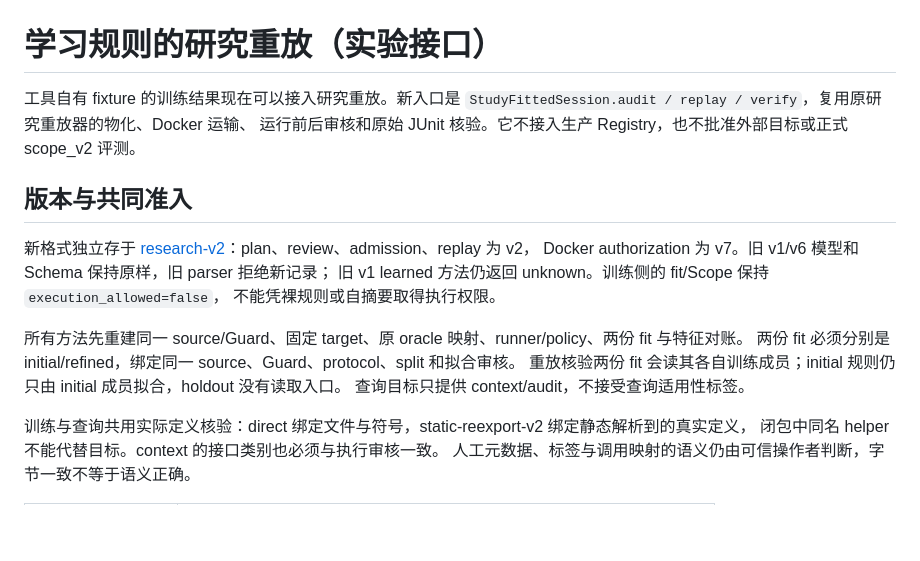
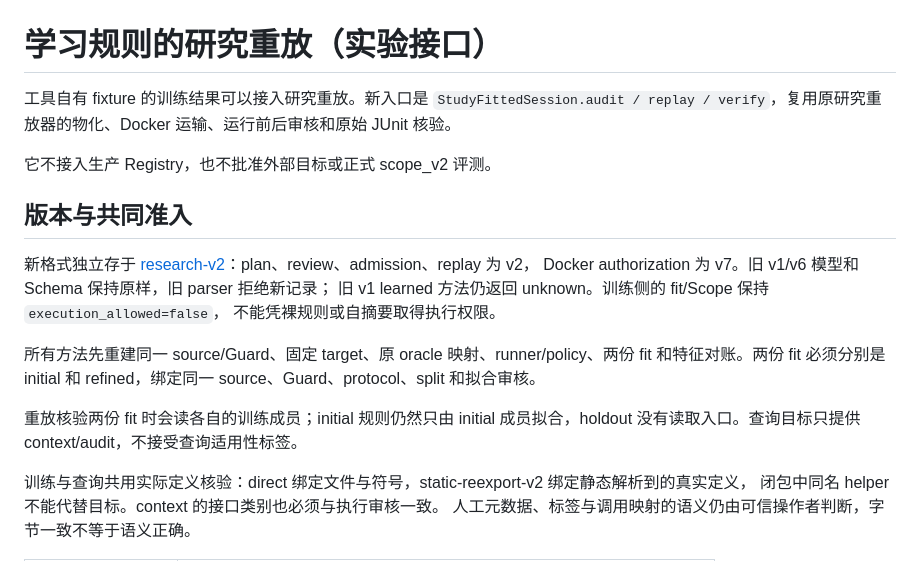
Before and after one commit to kokoJesee/CounterGuard, a Markdown page: docs/research-fitted-replay.md, the part around the change. Rendered like a GitHub page; blank space fills up the shorter version.

Commit message:
docs: split the fitted replay intro and admission rules

```diff
--- a/docs/research-fitted-replay.md
+++ b/docs/research-fitted-replay.md
@@ -1,8 +1,8 @@
 # 学习规则的研究重放（实验接口）
 
-工具自有 fixture 的训练结果现在可以接入研究重放。新入口是
-`StudyFittedSession.audit / replay / verify`，复用原研究重放器的物化、Docker 运输、
-运行前后审核和原始 JUnit 核验。它不接入生产 Registry，也不批准外部目标或正式 scope_v2 评测。
+工具自有 fixture 的训练结果可以接入研究重放。新入口是 `StudyFittedSession.audit / replay / verify`，复用原研究重放器的物化、Docker 运输、运行前后审核和原始 JUnit 核验。
+
+它不接入生产 Registry，也不批准外部目标或正式 scope_v2 评测。
 
 ## 版本与共同准入
 
@@ -11,10 +11,9 @@ Docker authorization 为 v7。旧 v1/v6 模型和 Schema 保持原样，旧 pars
 旧 v1 learned 方法仍返回 unknown。训练侧的 fit/Scope 保持 `execution_allowed=false`，
 不能凭裸规则或自摘要取得执行权限。
 
-所有方法先重建同一 source/Guard、固定 target、原 oracle 映射、runner/policy、两份 fit 与特征对账。
-两份 fit 必须分别是 initial/refined，绑定同一 source、Guard、protocol、split 和拟合审核。
-重放核验两份 fit 会读其各自训练成员；initial 规则仍只由 initial 成员拟合，holdout 没有读取入口。
-查询目标只提供 context/audit，不接受查询适用性标签。
+所有方法先重建同一 source/Guard、固定 target、原 oracle 映射、runner/policy、两份 fit 和特征对账。两份 fit 必须分别是 initial 和 refined，绑定同一 source、Guard、protocol、split 和拟合审核。
+
+重放核验两份 fit 时会读各自的训练成员；initial 规则仍然只由 initial 成员拟合，holdout 没有读取入口。查询目标只提供 context/audit，不接受查询适用性标签。
 
 训练与查询共用实际定义核验：direct 绑定文件与符号，static-reexport-v2 绑定静态解析到的真实定义，
 闭包中同名 helper 不能代替目标。context 的接口类别也必须与执行审核一致。
```
